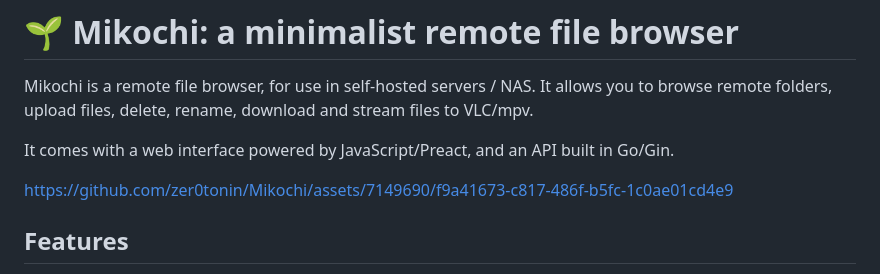
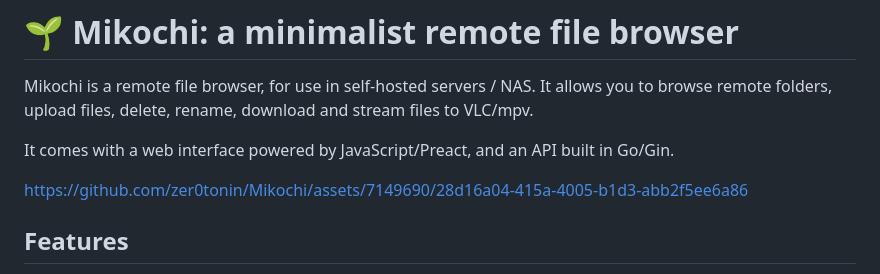
Before and after one commit to zer0tonin/Mikochi, a Markdown page: README.md, the part around the change. Rendered like a GitHub page.

Commit message:
Better screen recording in README

```diff
--- a/README.md
+++ b/README.md
@@ -5,7 +5,9 @@ It allows you to browse remote folders, upload files, delete, rename, download a
 
 It comes with a web interface powered by JavaScript/Preact, and an API built in Go/Gin.
 
-https://github.com/zer0tonin/Mikochi/assets/7149690/f9a41673-c817-486f-b5fc-1c0ae01cd4e9
+
+https://github.com/zer0tonin/Mikochi/assets/7149690/28d16a04-415a-4005-b1d3-abb2f5ee6a86
+
 
 ## Features
 
```
